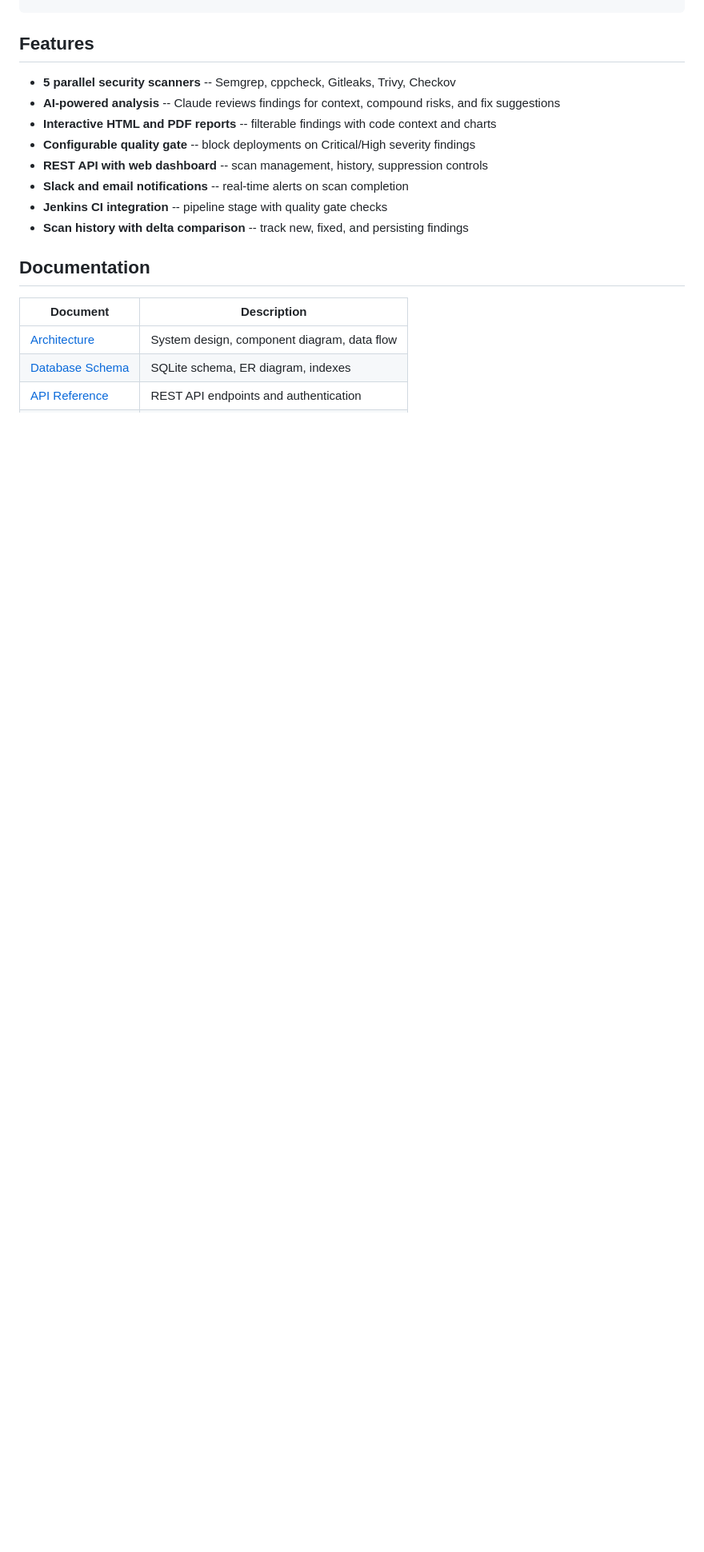
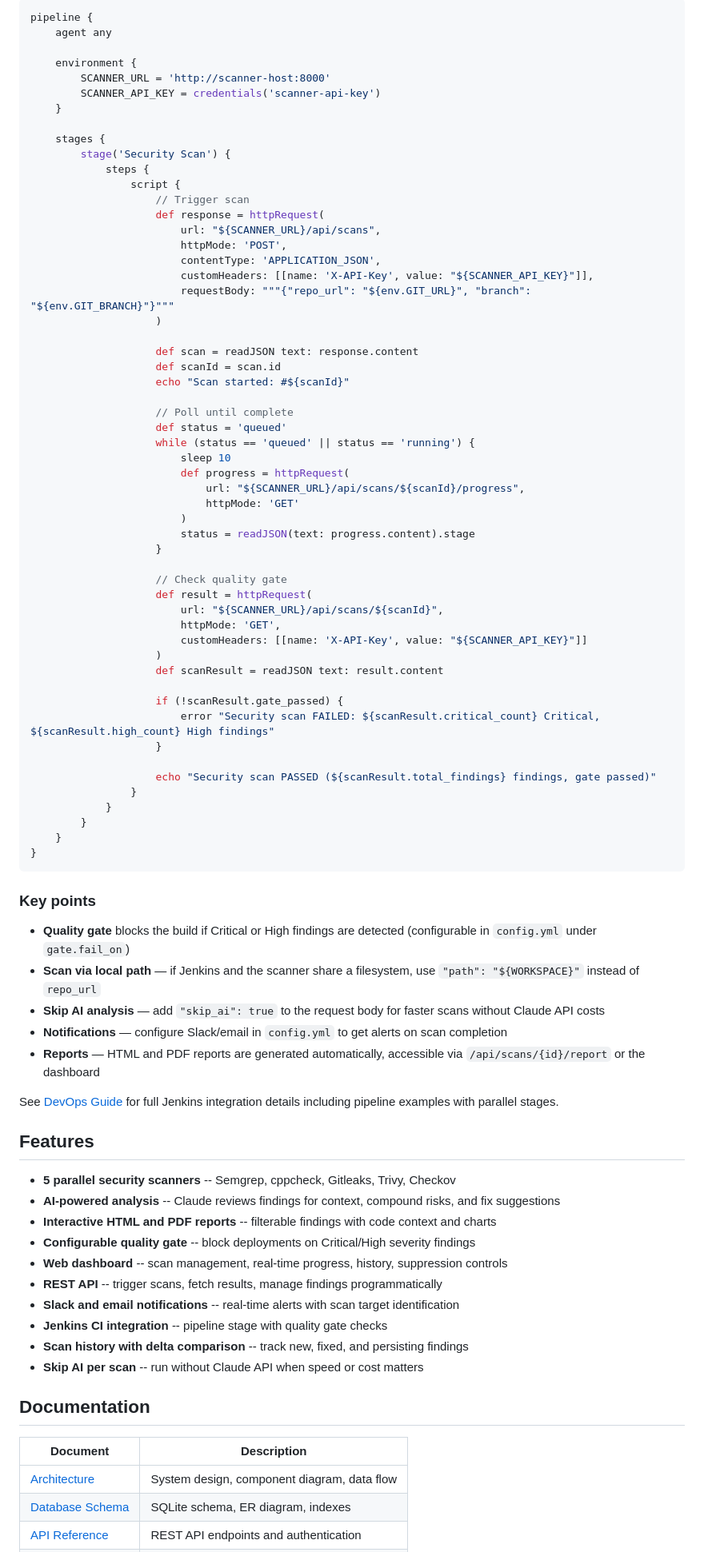
Before and after one commit to AlexTalorJr/source-code-security-ai-checker, a Markdown page: README.md, the part around one of its changes. Shown at 80% size. Rendered like a GitHub page; blank space fills up the shorter version.

Commit message:
docs: add web dashboard usage and Jenkins pipeline integration to README
Co-Authored-By: Claude Opus 4.6 (1M context) <noreply@anthropic.com>

````diff
--- a/README.md
+++ b/README.md
@@ -56,13 +95,82 @@ curl -X POST http://localhost:8000/api/scans \
+```groovy
+pipeline {
+    agent any
+
+    environment {
+        SCANNER_URL = 'http://scanner-host:8000'
+        SCANNER_API_KEY = credentials('scanner-api-key')
+    }
+
+    stages {
+        stage('Security Scan') {
+            steps {
+                script {
+                    // Trigger scan
+                    def response = httpRequest(
+                        url: "${SCANNER_URL}/api/scans",
+                        httpMode: 'POST',
+                        contentType: 'APPLICATION_JSON',
+                        customHeaders: [[name: 'X-API-Key', value: "${SCANNER_API_KEY}"]],
+                        requestBody: """{"repo_url": "${env.GIT_URL}", "branch": "${env.GIT_BRANCH}"}"""
+                    )
+
+                    def scan = readJSON text: response.content
+                    def scanId = scan.id
+                    echo "Scan started: #${scanId}"
+
+                    // Poll until complete
+                    def status = 'queued'
+                    while (status == 'queued' || status == 'running') {
+                        sleep 10
+                        def progress = httpRequest(
+                            url: "${SCANNER_URL}/api/scans/${scanId}/progress",
+                            httpMode: 'GET'
+                        )
+                        status = readJSON(text: progress.content).stage
+                    }
+
+                    // Check quality gate
+                    def result = httpRequest(
+                        url: "${SCANNER_URL}/api/scans/${scanId}",
+                        httpMode: 'GET',
+                        customHeaders: [[name: 'X-API-Key', value: "${SCANNER_API_KEY}"]]
+                    )
+                    def scanResult = readJSON text: result.content
+
+                    if (!scanResult.gate_passed) {
+                        error "Security scan FAILED: ${scanResult.critical_count} Critical, ${scanResult.high_count} High findings"
+                    }
+
+                    echo "Security scan PASSED (${scanResult.total_findings} findings, gate passed)"
+                }
+            }
+        }
+    }
+}
+```
+
+### Key points
+
+- **Quality gate** blocks the build if Critical or High findings are detected (configurable in `config.yml` under `gate.fail_on`)
+- **Scan via local path** — if Jenkins and the scanner share a filesystem, use `"path": "${WORKSPACE}"` instead of `repo_url`
+- **Skip AI analysis** — add `"skip_ai": true` to the request body for faster scans without Claude API costs
+- **Notifications** — configure Slack/email in `config.yml` to get alerts on scan completion
+- **Reports** — HTML and PDF reports are generated automatically, accessible via `/api/scans/{id}/report` or the dashboard
+
+See [DevOps Guide](docs/en/devops-guide.md) for full Jenkins integration details including pipeline examples with parallel stages.
+
 ## Features
 
 - **5 parallel security scanners** -- Semgrep, cppcheck, Gitleaks, Trivy, Checkov
 - **AI-powered analysis** -- Claude reviews findings for context, compound risks, and fix suggestions
 - **Interactive HTML and PDF reports** -- filterable findings with code context and charts
 - **Configurable quality gate** -- block deployments on Critical/High severity findings
-- **REST API with web dashboard** -- scan management, history, suppression controls
-- **Slack and email notifications** -- real-time alerts on scan completion
+- **Web dashboard** -- scan management, real-time progress, history, suppression controls
+- **REST API** -- trigger scans, fetch results, manage findings programmatically
+- **Slack and email notifications** -- real-time alerts with scan target identification
 - **Jenkins CI integration** -- pipeline stage with quality gate checks
 - **Scan history with delta comparison** -- track new, fixed, and persisting findings
+- **Skip AI per scan** -- run without Claude API when speed or cost matters
 
 ## Documentation
 
````
Also changed, not shown: other parts of README.md (+46 -5 lines).
